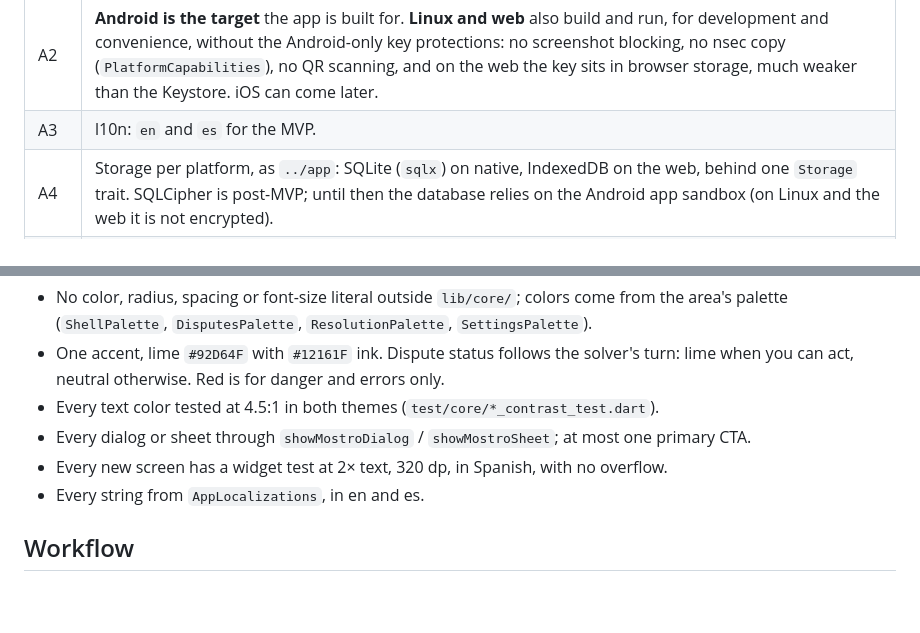
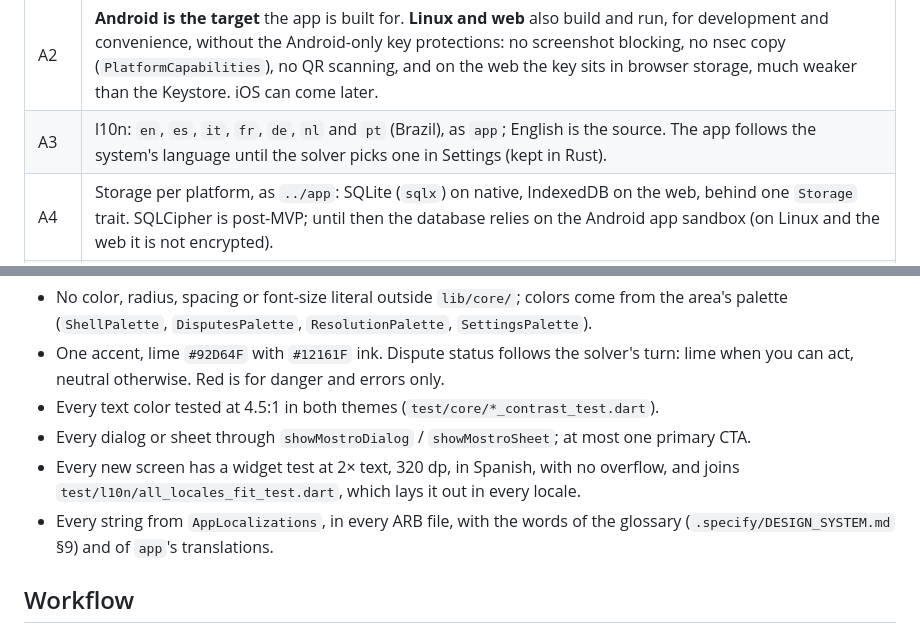
Before and after one commit to Forte11Cuba/bosstro, a Markdown page: AGENTS.md, 2 parts joined by grey strips. Rendered like a GitHub page; blank space fills up the shorter version.

```diff
--- a/AGENTS.md
+++ b/AGENTS.md
@@ -34,7 +34,7 @@ ARB files (`lib/l10n/app_en.arb` is the source).
 | D13 | Serbero (the assistant Read solver) is supported: its `send-dm` messages and handoffs are read only from trusted senders. |
 | A1 | License AGPL-3.0-or-later (code is copied from `app`, which is AGPL). |
 | A2 | **Android is the target** the app is built for. **Linux and web** also build and run, for development and convenience, without the Android-only key protections: no screenshot blocking, no nsec copy (`PlatformCapabilities`), no QR scanning, and on the web the key sits in browser storage, much weaker than the Keystore. iOS can come later. |
-| A3 | l10n: `en` and `es` for the MVP. |
+| A3 | l10n: `en`, `es`, `it`, `fr`, `de`, `nl` and `pt` (Brazil), as `app`; English is the source. The app follows the system's language until the solver picks one in Settings (kept in Rust). |
 | A4 | Storage per platform, as `../app`: SQLite (`sqlx`) on native, IndexedDB on the web, behind one `Storage` trait. SQLCipher is post-MVP; until then the database relies on the Android app sandbox (on Linux and the web it is not encrypted). |
 | A8 | Android `applicationId` / namespace `foundation.mostro.bosstro` (it must differ from `app`'s, or one install replaces the other). |
 
@@ -300,8 +300,10 @@ most often:
   when you can act, neutral otherwise. Red is for danger and errors only.
 - Every text color tested at 4.5:1 in both themes (`test/core/*_contrast_test.dart`).
 - Every dialog or sheet through `showMostroDialog` / `showMostroSheet`; at most one primary CTA.
-- Every new screen has a widget test at 2× text, 320 dp, in Spanish, with no overflow.
-- Every string from `AppLocalizations`, in en and es.
+- Every new screen has a widget test at 2× text, 320 dp, in Spanish, with no overflow, and joins
+  `test/l10n/all_locales_fit_test.dart`, which lays it out in every locale.
+- Every string from `AppLocalizations`, in every ARB file, with the words of the glossary
+  (`.specify/DESIGN_SYSTEM.md` §9) and of `app`'s translations.
 
 ## Workflow
 
```
Also changed, not shown: .specify/DESIGN_SYSTEM.md (+30 -8 lines).
